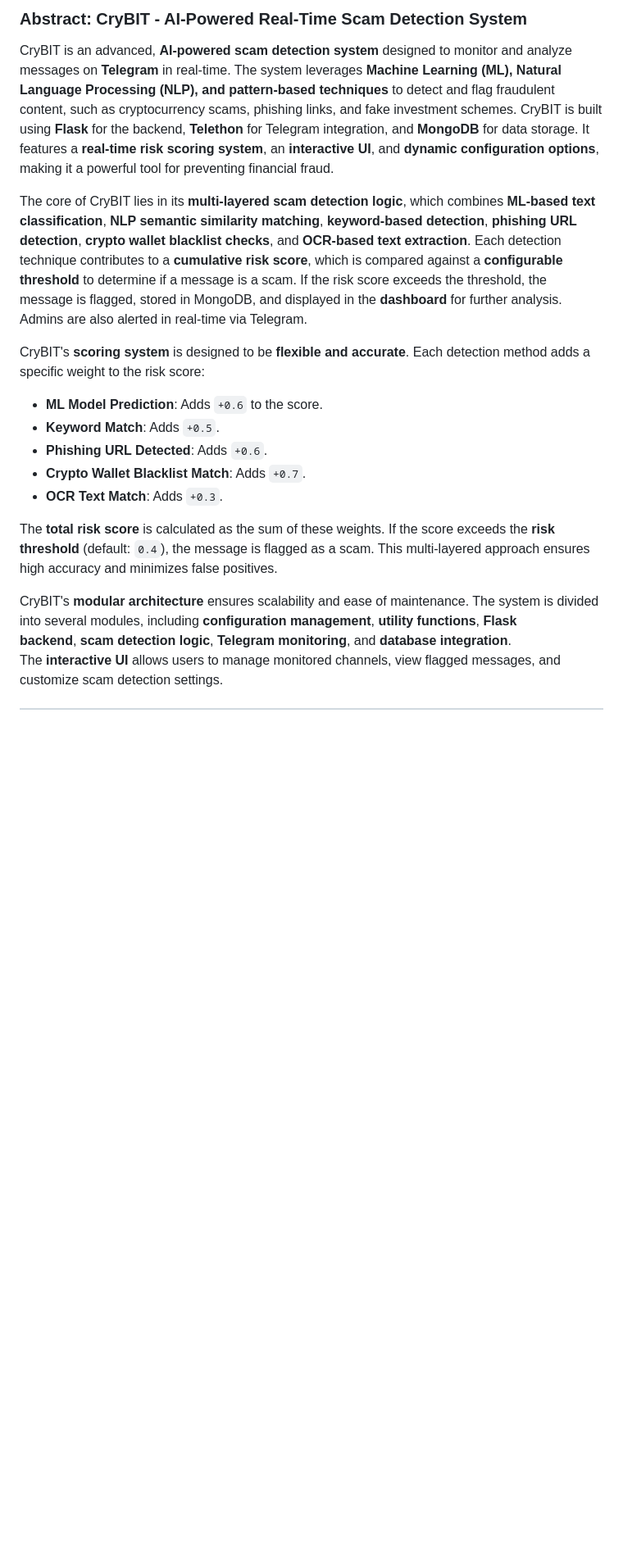
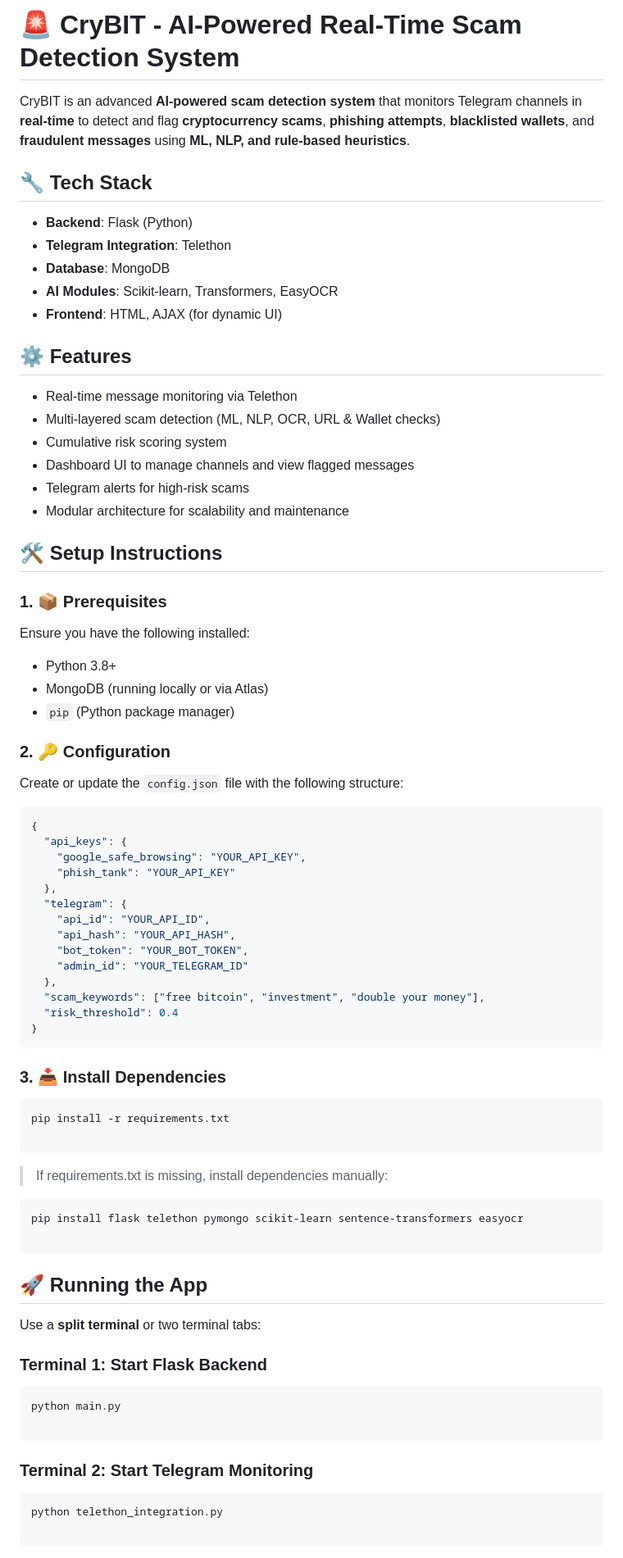
Before and after one commit to mukesh-dev-git/CryBIT-1.0, a Markdown page: README.md, the part around one of its changes. Shown at 82% size. Rendered like a GitHub page; blank space fills up the shorter version.

````diff
--- a/README.md
+++ b/README.md
@@ -1,17 +1,90 @@
-### **Abstract: CryBIT - AI-Powered Real-Time Scam Detection System**
+# 🚨 CryBIT - AI-Powered Real-Time Scam Detection System
 
-CryBIT is an advanced, **AI-powered scam detection system** designed to monitor and analyze messages on **Telegram** in real-time. The system leverages **Machine Learning (ML), Natural Language Processing (NLP), and pattern-based techniques** to detect and flag fraudulent content, such as cryptocurrency scams, phishing links, and fake investment schemes. CryBIT is built using **Flask** for the backend, **Telethon** for Telegram integration, and **MongoDB** for data storage. It features a **real-time risk scoring system**, an **interactive UI**, and **dynamic configuration options**, making it a powerful tool for preventing financial fraud.
+CryBIT is an advanced **AI-powered scam detection system** that monitors Telegram channels in **real-time** to detect and flag **cryptocurrency scams**, **phishing attempts**, **blacklisted wallets**, and **fraudulent messages** using **ML, NLP, and rule-based heuristics**.
 
-The core of CryBIT lies in its **multi-layered scam detection logic**, which combines **ML-based text classification**, **NLP semantic similarity matching**, **keyword-based detection**, **phishing URL detection**, **crypto wallet blacklist checks**, and **OCR-based text extraction**. Each detection technique contributes to a **cumulative risk score**, which is compared against a **configurable threshold** to determine if a message is a scam. If the risk score exceeds the threshold, the message is flagged, stored in MongoDB, and displayed in the **dashboard** for further analysis. Admins are also alerted in real-time via Telegram.
 
-CryBIT's **scoring system** is designed to be **flexible and accurate**. Each detection method adds a specific weight to the risk score:
+## 🔧 Tech Stack
 
-- **ML Model Prediction**: Adds `+0.6` to the score.
-- **Keyword Match**: Adds `+0.5`.
-- **Phishing URL Detected**: Adds `+0.6`.
-- **Crypto Wallet Blacklist Match**: Adds `+0.7`.
-- **OCR Text Match**: Adds `+0.3`.
+- **Backend**: Flask (Python)
+- **Telegram Integration**: Telethon
+- **Database**: MongoDB
+- **AI Modules**: Scikit-learn, Transformers, EasyOCR
+- **Frontend**: HTML, AJAX (for dynamic UI)
 
-The **total risk score** is calculated as the sum of these weights. If the score exceeds the **risk threshold** (default: `0.4`), the message is flagged as a scam. This multi-layered approach ensures high accuracy and minimizes false positives.
 
-CryBIT's **modular architecture** ensures scalability and ease of maintenance. The system is divided into several modules, including **configuration management**, **utility functions**, **Flask backend**, **scam detection logic**, **Telegram monitoring**, and **database integration**. The **interactive UI** allows users to manage monitored channels, view flagged messages, and customize scam detection settings.
+## ⚙️ Features
+
+- Real-time message monitoring via Telethon
+- Multi-layered scam detection (ML, NLP, OCR, URL & Wallet checks)
+- Cumulative risk scoring system
+- Dashboard UI to manage channels and view flagged messages
+- Telegram alerts for high-risk scams
+- Modular architecture for scalability and maintenance
+
+
+
+## 🛠️ Setup Instructions
+
+### 1. 📦 Prerequisites
+
+Ensure you have the following installed:
+
+- Python 3.8+
+- MongoDB (running locally or via Atlas)
+- `pip` (Python package manager)
+
+### 2. 🔑 Configuration
+
+Create or update the `config.json` file with the following structure:
+
+```json
+{
+  "api_keys": {
+    "google_safe_browsing": "YOUR_API_KEY",
+    "phish_tank": "YOUR_API_KEY"
+  },
+  "telegram": {
+    "api_id": "YOUR_API_ID",
+    "api_hash": "YOUR_API_HASH",
+    "bot_token": "YOUR_BOT_TOKEN",
+    "admin_id": "YOUR_TELEGRAM_ID"
+  },
+  "scam_keywords": ["free bitcoin", "investment", "double your money"],
+  "risk_threshold": 0.4
+}
+```
+
+
+### 3. 📥 Install Dependencies
+
+```bash
+pip install -r requirements.txt
+
+```
+
+> If requirements.txt is missing, install dependencies manually:
+>
+
+```bash
+pip install flask telethon pymongo scikit-learn sentence-transformers easyocr
+
+```
+
+## 🚀 Running the App
+
+Use a **split terminal** or two terminal tabs:
+
+### Terminal 1: Start Flask Backend
+
+```bash
+python main.py
+
+```
+
+### Terminal 2: Start Telegram Monitoring
+
+```bash
+python telethon_integration.py
+
+```
+
````
Also changed, not shown: other parts of README.md (+49 -135 lines).
